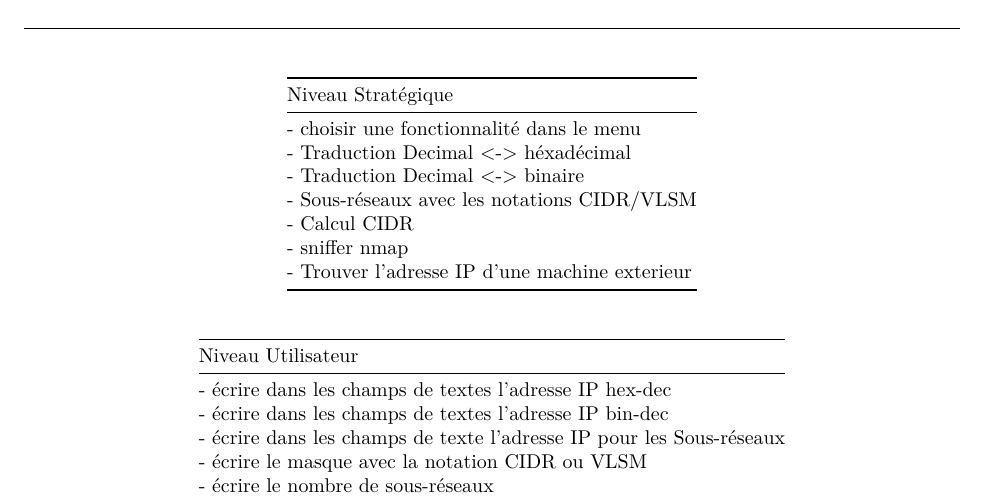
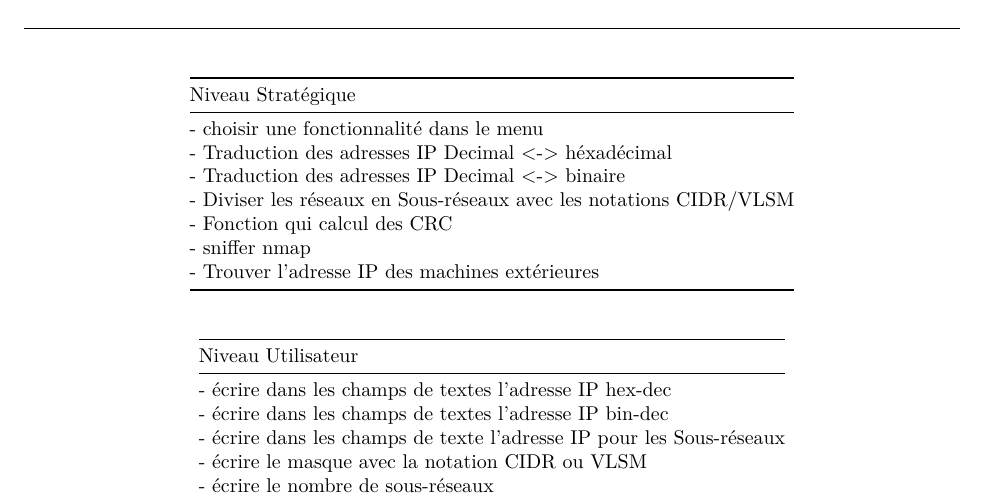
Before and after one commit to pleijan/Plateforme-de-revision-Reseaux, an R Markdown document (sujet_rapport/rapport.rmd): part of page 9 of 11, cut so that both start at the same text. Rendered offline with R 4.5, knitr and Pandoc, then LaTeX, with nearby package versions.

Commit message:
Update sujet_rapport/rapport.rmd

```diff
--- a/sujet_rapport/rapport.rmd
+++ b/sujet_rapport/rapport.rmd
@@ -206,15 +206,15 @@ Comme on peut voir sur le diagramme mis en annexe (?) Nos travaux ont été rép
 | Responsable de la Redaction: Raffaele                                                      |                    |   |   |   |
 |                                                                                           |                    |   |   |   |
 
-| Niveau Stratégique                             |
-|------------------------------------------------|
-| - choisir une fonctionnalité dans le menu      |
-| - Traduction Decimal <-> héxadécimal           |
-| - Traduction Decimal <-> binaire               |
-| - Sous-réseaux avec les notations CIDR/VLSM    |
-| - Calcul CIDR                                  |
-| - sniffer nmap                                 |
-| - Trouver l'adresse IP d'une machine exterieur |
+| Niveau Stratégique                             					 |
+|--------------------------------------------------------------------|
+| - choisir une fonctionnalité dans le menu      					 |
+| - Traduction des adresses IP Decimal <-> héxadécimal          	 |
+| - Traduction des adresses IP Decimal <-> binaire              	 |
+| - Diviser les réseaux en Sous-réseaux avec les notations CIDR/VLSM |
+| - Fonction qui calcul des CRC                                  	 |
+| - sniffer nmap                                 					 |
+| - Trouver l'adresse IP des machines extérieures 					 |
 
 | Niveau Utilisateur                                                   |
 |----------------------------------------------------------------------|
```
